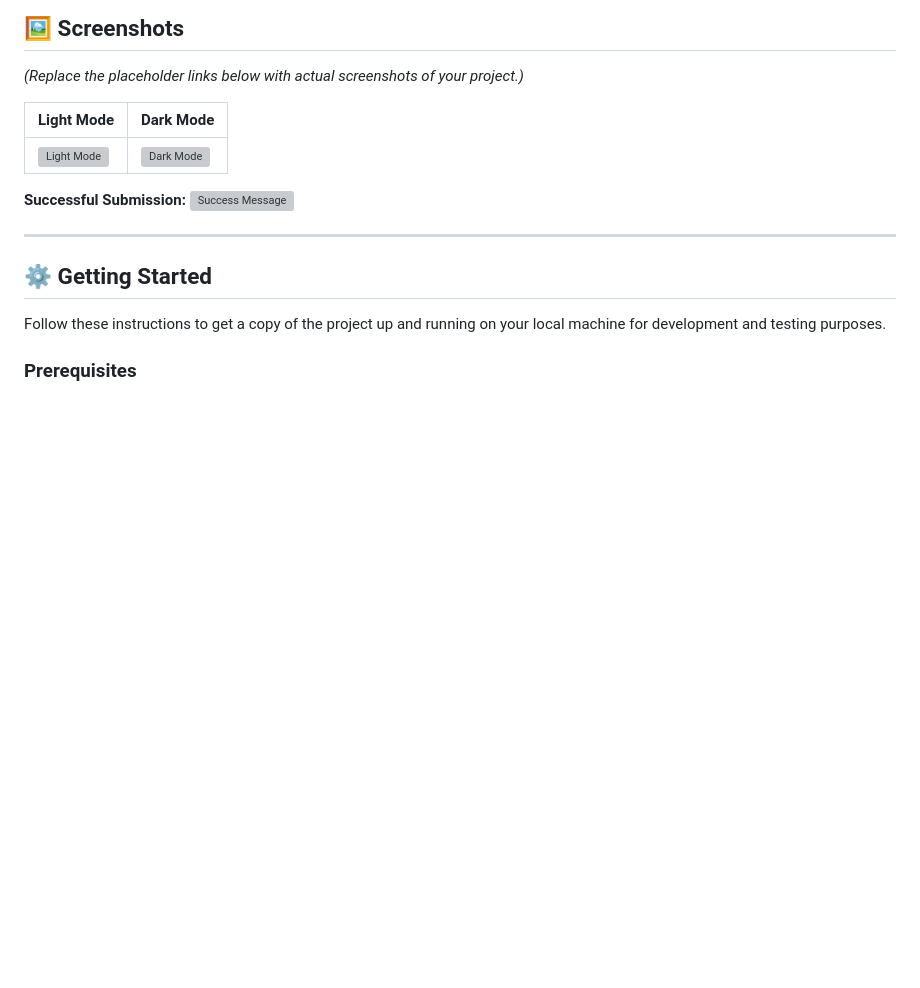
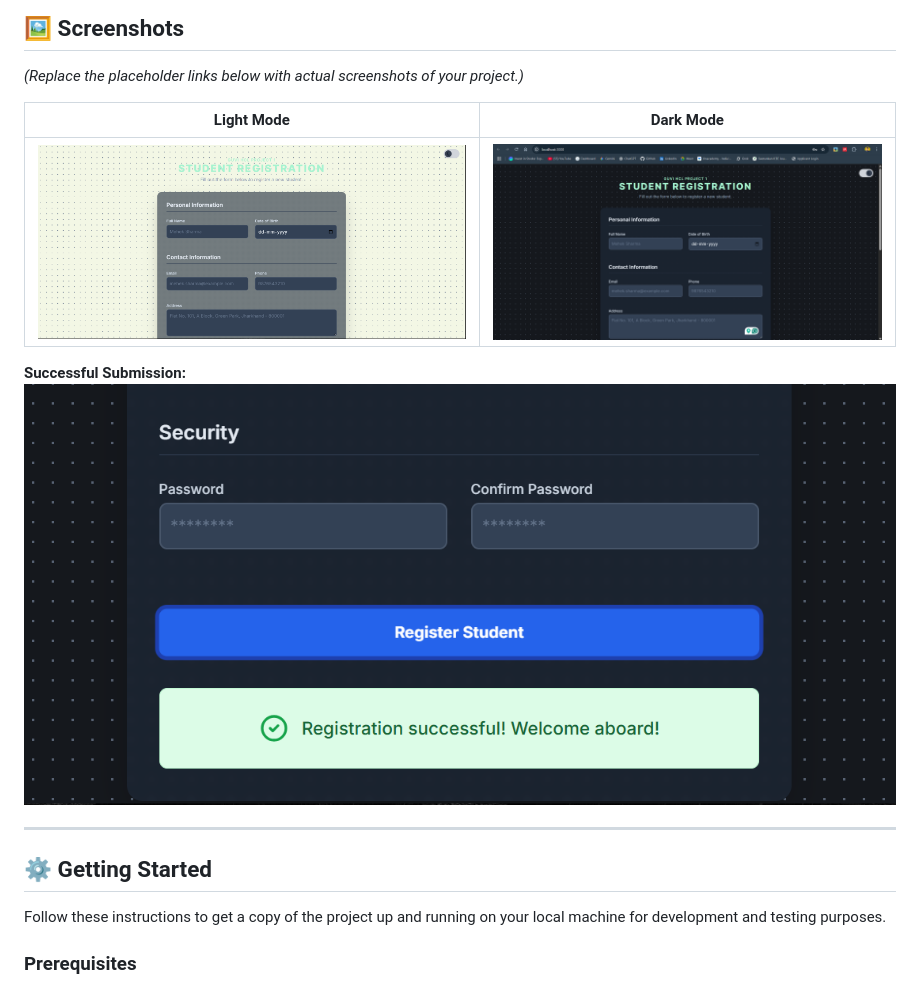
Before and after one commit to Swetankan/GUVI-Project, a Markdown page: README.md, the part around the change. GitHub-like rendering; blank space fills up the shorter version; grey boxes are pictures that could not be loaded.

```diff
--- a/README.md
+++ b/README.md
@@ -29,10 +29,10 @@ A web-based student registration system built with **Node.js, Express, MySQL, an
 
 | Light Mode                                      | Dark Mode                                     |
 | ----------------------------------------------- | --------------------------------------------- |
-| ![Light Mode](path/to/your/light-mode-image.png) | ![Dark Mode](path/to/your/dark-mode-image.png) |
+| ![Light Mode](screenshots/light-mode-image.png) | ![Dark Mode](screenshots/dark-mode-image.png) |
 
 **Successful Submission:**
-![Success Message](path/to/your/success-image.png)
+![Success Message](screenshots/success-image.png)
 
 ---
 
```
